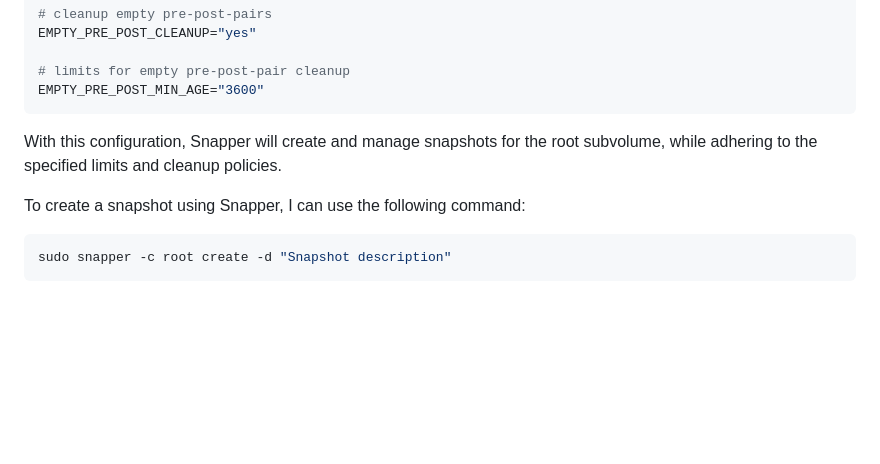
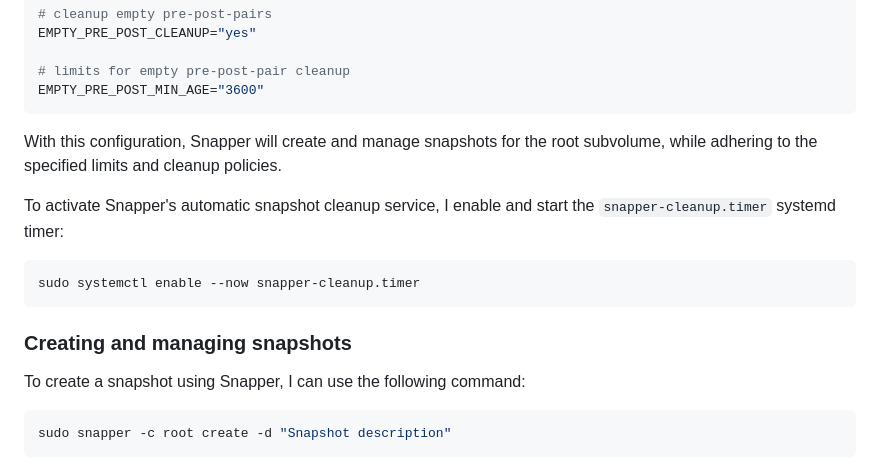
Before and after one commit to Inmemorialake/Linux-config-and-apps, a Markdown page: 02_Btrfs_and_snapshots.md, the part around the change. GitHub-like rendering; blank space fills up the shorter version.

Commit message:
Agregar instrucciones para activar el servicio de limpieza automática de Snapper

````diff
--- a/02_Btrfs_and_snapshots.md
+++ b/02_Btrfs_and_snapshots.md
@@ -129,6 +129,14 @@ EMPTY_PRE_POST_MIN_AGE="3600"
 
 With this configuration, Snapper will create and manage snapshots for the root subvolume, while adhering to the specified limits and cleanup policies.
 
+To activate Snapper's automatic snapshot cleanup service, I enable and start the `snapper-cleanup.timer` systemd timer:
+
+```bash
+sudo systemctl enable --now snapper-cleanup.timer
+```
+
+### Creating and managing snapshots
+
 To create a snapshot using Snapper, I can use the following command:
 
 ```bash
````
